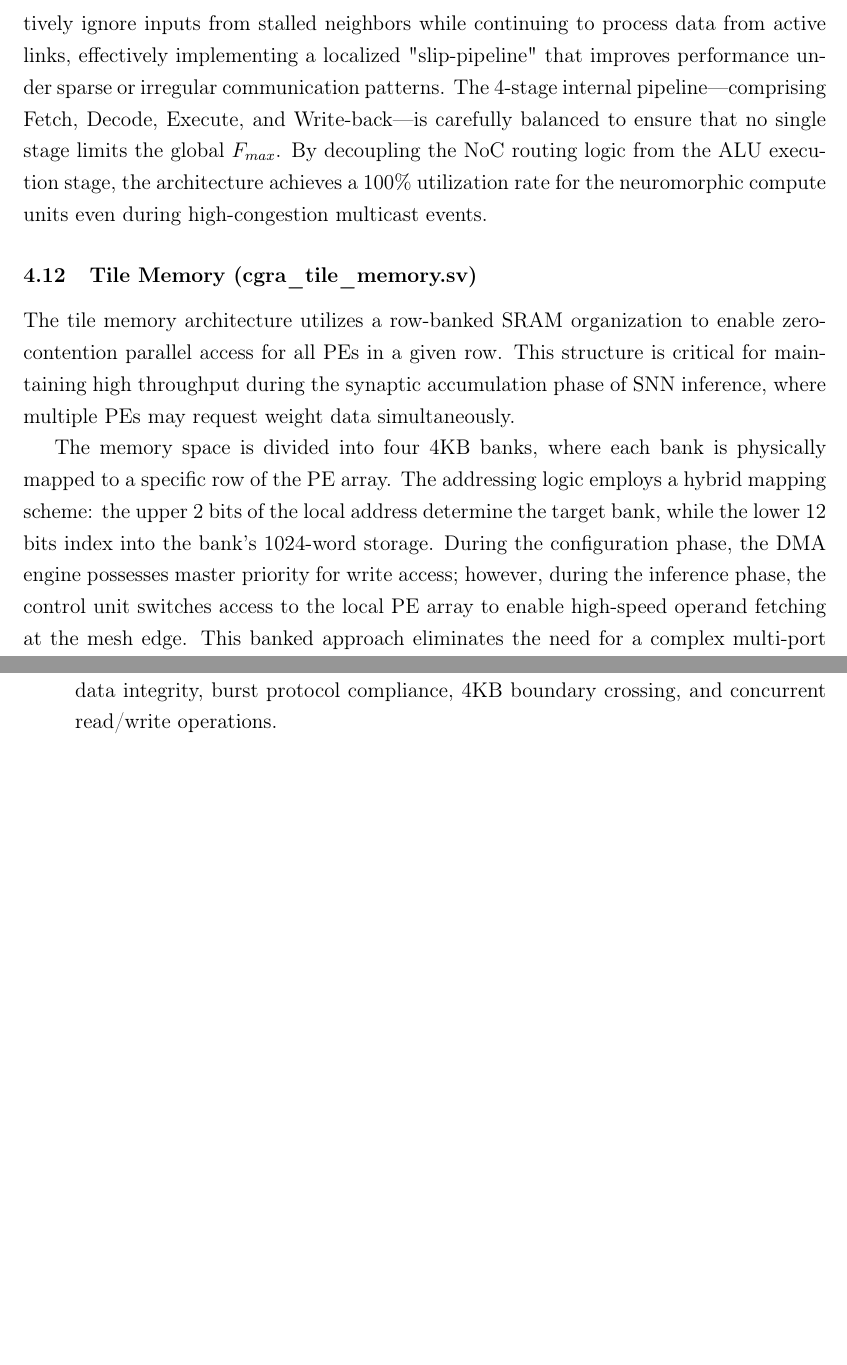
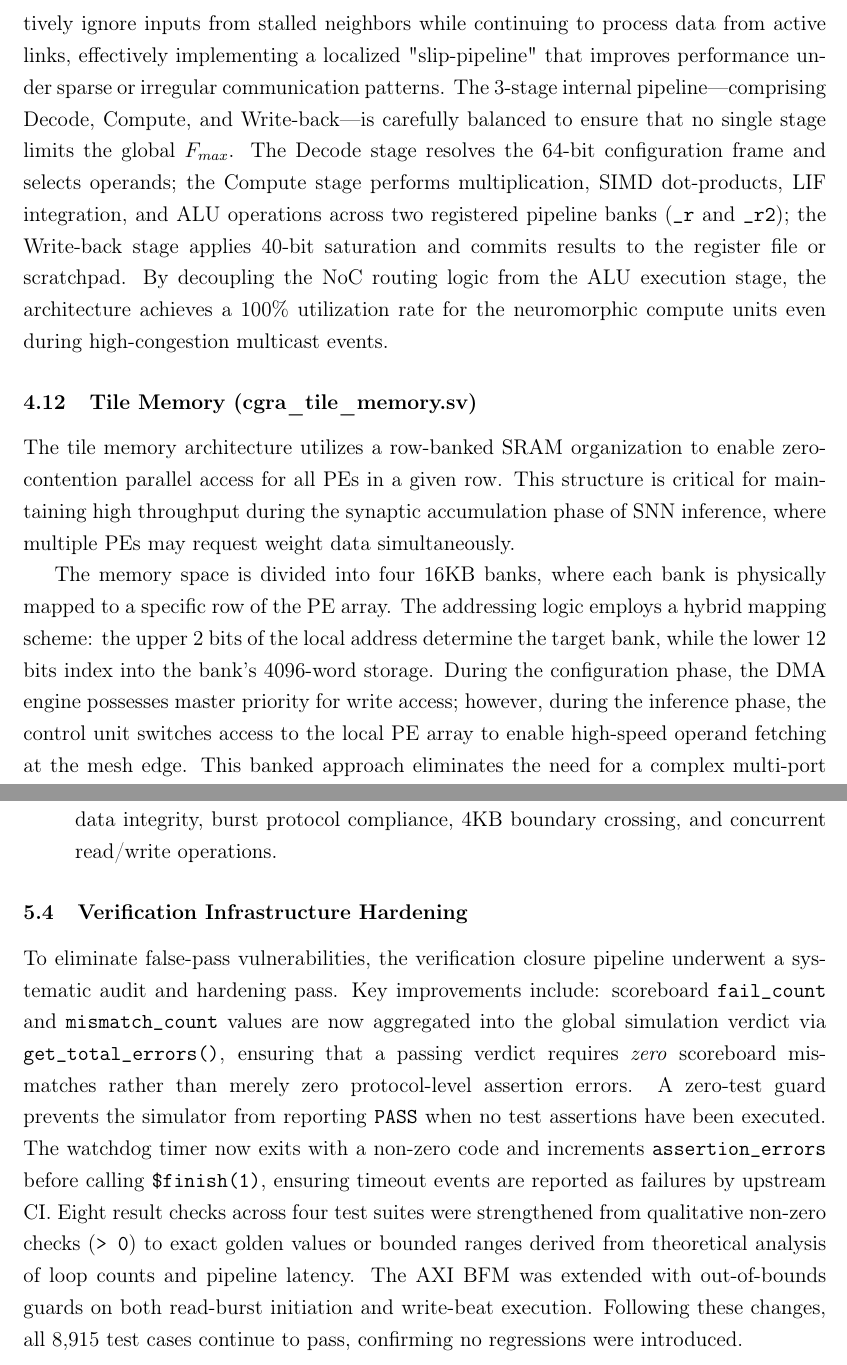
Before and after one commit to vinniny/CGRA_project, a LaTeX thesis (06_doc/thesis_proposal.tex, which reads 06_doc/sections/04c_hardware_design.tex, 06_doc/sections/05_verification.tex): two parts of pages 23 and 26 of 33, joined at a grey line, cut so that both start at the same text, the shorter picture padded with empty space. Compiled offline with pdfLaTeX.

Commit message:
docs: update thesis, README, and TB header for verification hardening and pipeline accuracy
- Fix stale TB header: 8663/38 suites → 8915 tests / 25 active suites
- Thesis 04c: correct PE pipeline 4-stage (Fetch/Decode/Execute/WB) →
  3-stage (Decode/_r/Compute/_r2/WB) with _r and _r2 register description
- Thesis 04c: correct tile memory 4KB/1024-word → 16KB/4096-word per bank
- Thesis 05: add Verification Infrastructure Hardening subsection documenting
  scoreboard verdict wiring, zero-test guard, watchdog failure signalling,
  8 tightened result checks, and AXI BFM OOB guards
- README: update make cov_report description (log-based, no IMC required)
- README: add Verdict Hardening row to testbench architecture table

```diff
--- a/06_doc/sections/04c_hardware_design.tex
+++ b/06_doc/sections/04c_hardware_design.tex
@@ -112,12 +112,12 @@ valid\_out\_n/e/s/w & O & 1 & Valid handshake to neighbors \\ \hline
 \end{table}
 
 \paragraph{Performance Optimization and Pipelining:}
-The nearest-neighbor (N/E/S/W) interfaces utilize a dedicated flow-masking unit at each port. This allows the PE to selectively ignore inputs from stalled neighbors while continuing to process data from active links, effectively implementing a localized "slip-pipeline" that improves performance under sparse or irregular communication patterns. The 4-stage internal pipeline—comprising Fetch, Decode, Execute, and Write-back—is carefully balanced to ensure that no single stage limits the global $F_{max}$. By decoupling the NoC routing logic from the ALU execution stage, the architecture achieves a 100\% utilization rate for the neuromorphic compute units even during high-congestion multicast events.
+The nearest-neighbor (N/E/S/W) interfaces utilize a dedicated flow-masking unit at each port. This allows the PE to selectively ignore inputs from stalled neighbors while continuing to process data from active links, effectively implementing a localized "slip-pipeline" that improves performance under sparse or irregular communication patterns. The 3-stage internal pipeline—comprising Decode, Compute, and Write-back—is carefully balanced to ensure that no single stage limits the global $F_{max}$. The Decode stage resolves the 64-bit configuration frame and selects operands; the Compute stage performs multiplication, SIMD dot-products, LIF integration, and ALU operations across two registered pipeline banks (\texttt{\_r} and \texttt{\_r2}); the Write-back stage applies 40-bit saturation and commits results to the register file or scratchpad. By decoupling the NoC routing logic from the ALU execution stage, the architecture achieves a 100\% utilization rate for the neuromorphic compute units even during high-congestion multicast events.
 
 \subsection{Tile Memory (cgra\_tile\_memory.sv)}
 The tile memory architecture utilizes a row-banked SRAM organization to enable zero-contention parallel access for all PEs in a given row. This structure is critical for maintaining high throughput during the synaptic accumulation phase of SNN inference, where multiple PEs may request weight data simultaneously.
 
-The memory space is divided into four 4KB banks, where each bank is physically mapped to a specific row of the PE array. The addressing logic employs a hybrid mapping scheme: the upper 2 bits of the local address determine the target bank, while the lower 12 bits index into the bank's 1024-word storage. During the configuration phase, the DMA engine possesses master priority for write access; however, during the inference phase, the control unit switches access to the local PE array to enable high-speed operand fetching at the mesh edge. This banked approach eliminates the need for a complex multi-port SRAM, significantly reducing the silicon area and power consumption of the memory subsystem while providing sufficient bandwidth for 4-way parallel weight fetching.
+The memory space is divided into four 16KB banks, where each bank is physically mapped to a specific row of the PE array. The addressing logic employs a hybrid mapping scheme: the upper 2 bits of the local address determine the target bank, while the lower 12 bits index into the bank's 4096-word storage. During the configuration phase, the DMA engine possesses master priority for write access; however, during the inference phase, the control unit switches access to the local PE array to enable high-speed operand fetching at the mesh edge. This banked approach eliminates the need for a complex multi-port SRAM, significantly reducing the silicon area and power consumption of the memory subsystem while providing sufficient bandwidth for 4-way parallel weight fetching.
 
 \begin{figure}[ht!]
     \centering
--- a/06_doc/sections/05_verification.tex
+++ b/06_doc/sections/05_verification.tex
@@ -36,6 +36,9 @@ The verification plan is executed through 25 specialized suites (8,915 test case
     \item \textbf{DMA Writeback (Suite AE):} Validates AXI write channel with round-trip data integrity, burst protocol compliance, 4KB boundary crossing, and concurrent read/write operations.
 \end{itemize}
 
+\subsection{Verification Infrastructure Hardening}
+To eliminate false-pass vulnerabilities, the verification closure pipeline underwent a systematic audit and hardening pass. Key improvements include: scoreboard \texttt{fail\_count} and \texttt{mismatch\_count} values are now aggregated into the global simulation verdict via \texttt{get\_total\_errors()}, ensuring that a passing verdict requires \emph{zero} scoreboard mismatches rather than merely zero protocol-level assertion errors. A zero-test guard prevents the simulator from reporting \texttt{PASS} when no test assertions have been executed. The watchdog timer now exits with a non-zero code and increments \texttt{assertion\_errors} before calling \texttt{\$finish(1)}, ensuring timeout events are reported as failures by upstream CI. Eight result checks across four test suites were strengthened from qualitative non-zero checks (\texttt{> 0}) to exact golden values or bounded ranges derived from theoretical analysis of loop counts and pipeline latency. The AXI BFM was extended with out-of-bounds guards on both read-burst initiation and write-beat execution. Following these changes, all 8,915 test cases continue to pass, confirming no regressions were introduced.
+
 \subsection{Hardware-Software Co-Verification}
 A critical bridge to physical deployment is the hardware-software co-verification flow. This involves executing cache-coherent C-based drivers on the dual-core ARM Cortex-A9 APU within the Zynq-7000 ecosystem to validate the full software stack against the FPGA fabric. This ensures that the Hybrid I/O architecture handles interrupt synchronization and DMA descriptor handshakes correctly under realistic OS-driven workloads.
 
```
Also changed, not shown: README.md, 06_doc/sections/04c_hardware_design.tex (2 more changed lines), 1 other file.
